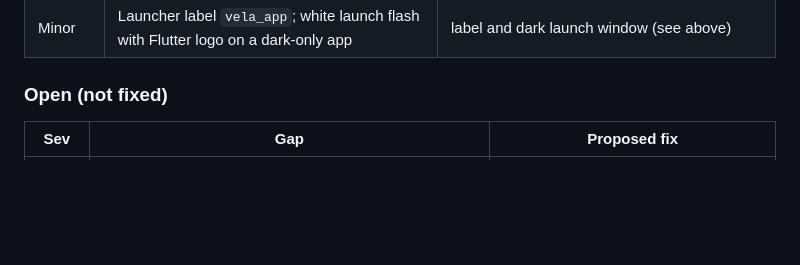
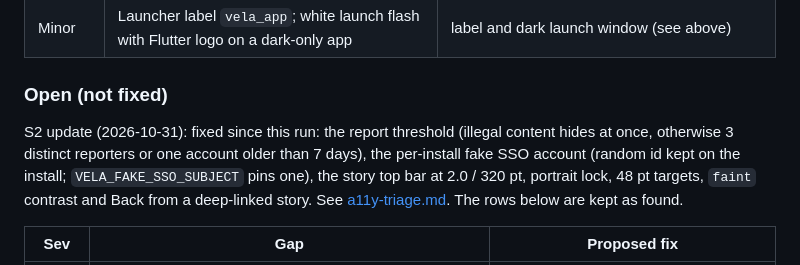
Before and after one commit to chestnutcone/photo_walkthrough_app, a Markdown page: docs/review/e2e-report.md, the part around the change. Rendered like a GitHub page; blank space fills up the shorter version.

Commit message:
docs(review): triage every E1 accessibility finding (S2-6)
Co-Authored-By: Claude Opus 5.5 <noreply@anthropic.com>

```diff
--- a/docs/review/e2e-report.md
+++ b/docs/review/e2e-report.md
@@ -68,6 +68,11 @@ Severity: Blocker (cannot complete a core flow), Major (wrong or inaccessible bu
 
 ### Open (not fixed)
 
+S2 update (2026-10-31): fixed since this run: the report threshold (illegal content hides at once, otherwise 3 distinct
+reporters or one account older than 7 days), the per-install fake SSO account (random id kept on the install;
+`VELA_FAKE_SSO_SUBJECT` pins one), the story top bar at 2.0 / 320 pt, portrait lock, 48 pt targets, `faint` contrast and Back
+from a deep-linked story. See [a11y-triage.md](a11y-triage.md). The rows below are kept as found.
+
 | Sev | Gap | Proposed fix |
 |---|---|---|
 | Major | One report from any account hides the story from everyone until an admin reviews (spec: "User-reported content is hidden pending review"). My own probe hid a seeded story by accident. A throwaway account can take down any artist's story | require N distinct reporters or an account age/behaviour threshold before auto-hide, except `illegal_content`; keep the 10/day limit |
```
Also changed, not shown: docs/review/a11y-triage.md (added, +64 -0 lines).
